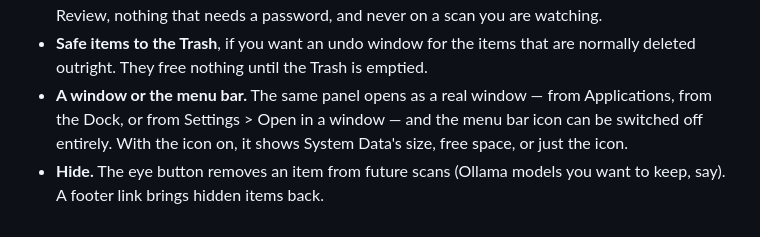
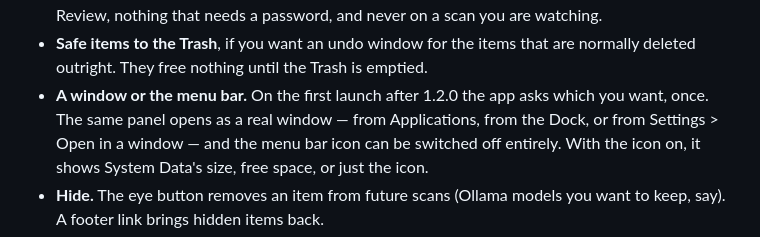
Before and after one commit to Jarvis322/macos-sysdata, a Markdown page: README.md, the part around the change. Rendered like a GitHub page.

```diff
--- a/README.md
+++ b/README.md
@@ -192,7 +192,8 @@ prompt, which is why it asks each time and shows you the command first.
   password, and never on a scan you are watching.
 - **Safe items to the Trash**, if you want an undo window for the items that
   are normally deleted outright. They free nothing until the Trash is emptied.
-- **A window or the menu bar.** The same panel opens as a real window —
+- **A window or the menu bar.** On the first launch after 1.2.0 the app asks
+  which you want, once. The same panel opens as a real window —
   from Applications, from the Dock, or from Settings > Open in a window — and
   the menu bar icon can be switched off entirely. With the icon on, it shows
   System Data's size, free space, or just the icon.
```
Also changed, not shown: CHANGELOG.md (+3 -0 lines).
